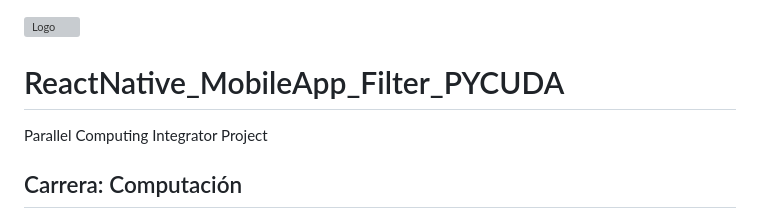
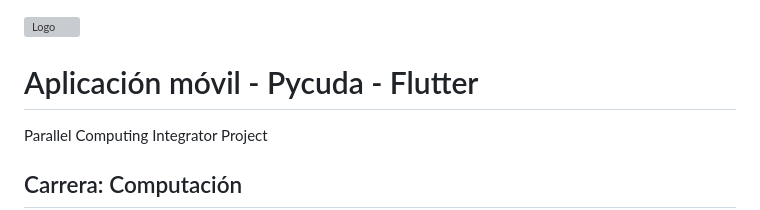
Before and after one commit to CosmicAdc/Flutter_MobileApp_Filter_PYCUDA, a Markdown page: README.md, the part around the change. Drawn GitHub-style; grey boxes are pictures that could not be loaded.

Commit message:
Actualización Readme

```diff
--- a/README.md
+++ b/README.md
@@ -1,6 +1,6 @@
 ![Logo](https://github.com/CosmicAdc/Flutter_MobileApp_Filter_PYCUDA/assets/84852007/12a82279-0ac6-45bc-95a6-76ea53c9eaf6)
 
-# ReactNative_MobileApp_Filter_PYCUDA
+# Aplicación móvil - Pycuda - Flutter
  Parallel Computing Integrator Project
 
  ## Carrera: Computación
```
